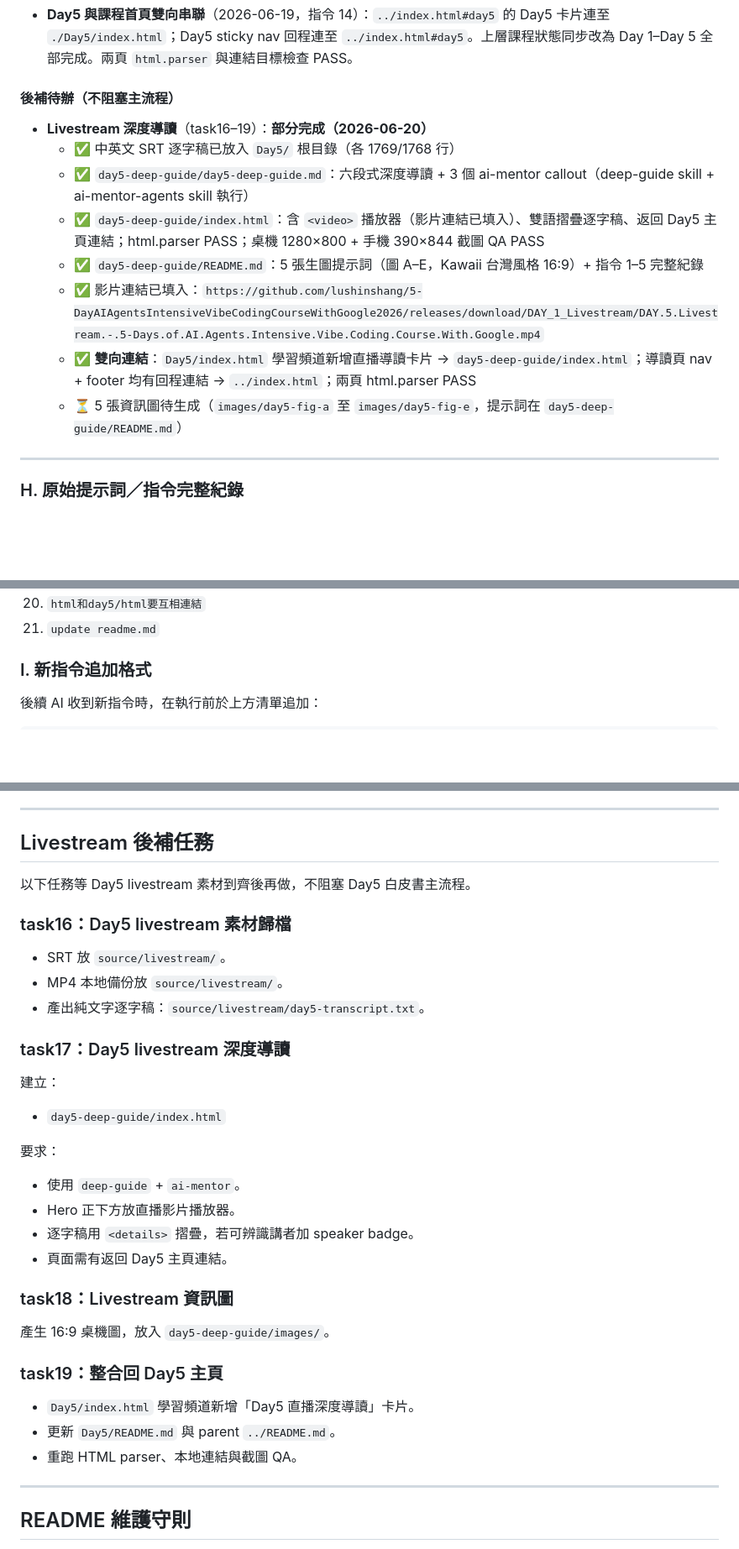
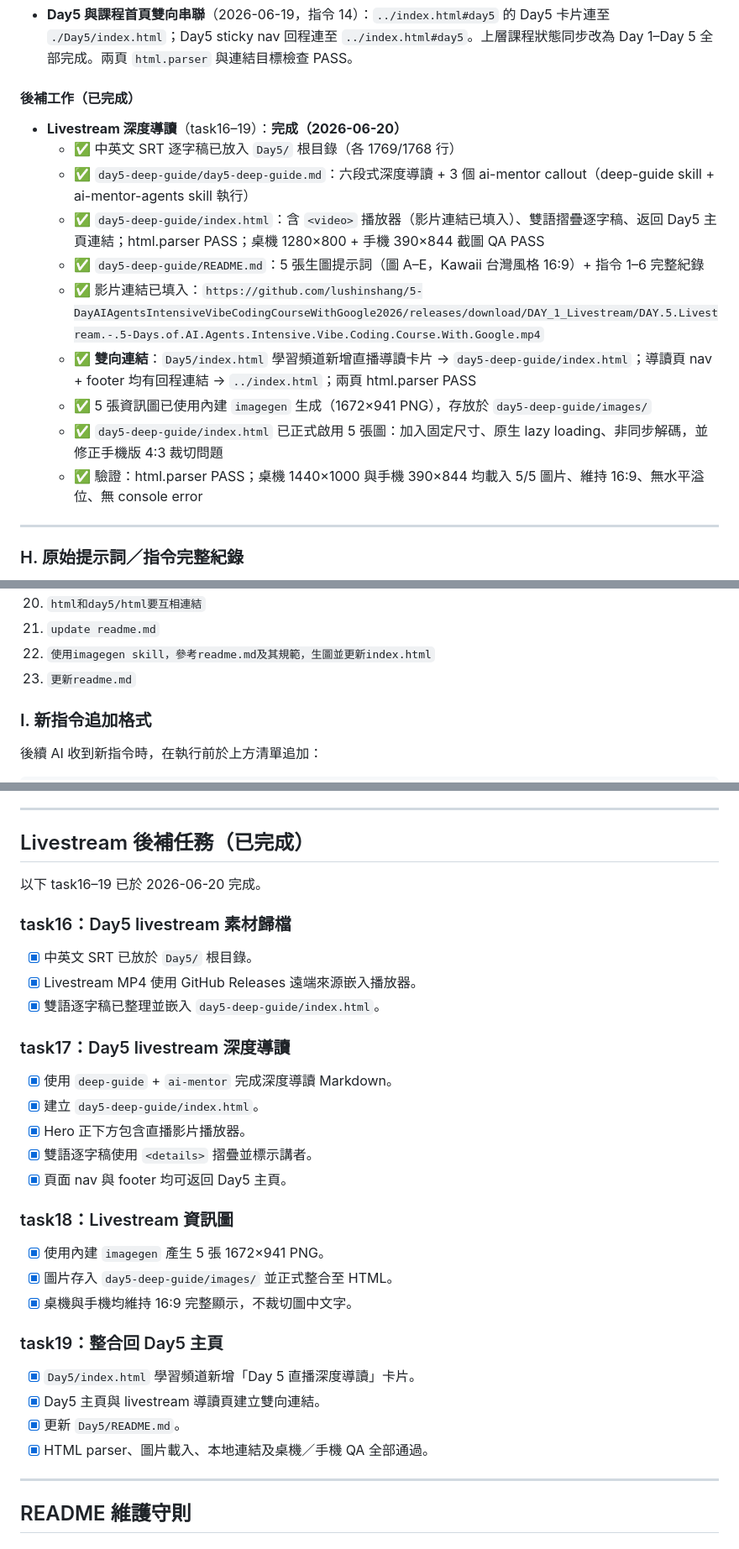
Before and after one commit to lushinshang/5-DayAIAgentsIntensiveVibeCodingCourseWithGoogle2026, a Markdown page: Day5/README.md, 3 parts joined by grey strips. Shown at 84% size. Drawn GitHub-style; blank space fills up the shorter version.

```diff
--- a/Day5/README.md
+++ b/Day5/README.md
@@ -166,16 +166,18 @@
 
 - **Day5 與課程首頁雙向串聯**（2026-06-19，指令 14）：`../index.html#day5` 的 Day5 卡片連至 `./Day5/index.html`；Day5 sticky nav 回程連至 `../index.html#day5`。上層課程狀態同步改為 Day 1–Day 5 全部完成。兩頁 `html.parser` 與連結目標檢查 PASS。
 
-#### 後補待辦（不阻塞主流程）
+#### 後補工作（已完成）
 
-- **Livestream 深度導讀**（task16–19）：**部分完成（2026-06-20）**
+- **Livestream 深度導讀**（task16–19）：**完成（2026-06-20）**
   - ✅ 中英文 SRT 逐字稿已放入 `Day5/` 根目錄（各 1769/1768 行）
   - ✅ `day5-deep-guide/day5-deep-guide.md`：六段式深度導讀 + 3 個 ai-mentor callout（deep-guide skill + ai-mentor-agents skill 執行）
   - ✅ `day5-deep-guide/index.html`：含 `<video>` 播放器（影片連結已填入）、雙語摺疊逐字稿、返回 Day5 主頁連結；html.parser PASS；桌機 1280×800 + 手機 390×844 截圖 QA PASS
-  - ✅ `day5-deep-guide/README.md`：5 張生圖提示詞（圖 A–E，Kawaii 台灣風格 16:9）+ 指令 1–5 完整紀錄
+  - ✅ `day5-deep-guide/README.md`：5 張生圖提示詞（圖 A–E，Kawaii 台灣風格 16:9）+ 指令 1–6 完整紀錄
   - ✅ 影片連結已填入：`https://github.com/lushinshang/5-DayAIAgentsIntensiveVibeCodingCourseWithGoogle2026/releases/download/DAY_1_Livestream/DAY.5.Livestream.-.5-Days.of.AI.Agents.Intensive.Vibe.Coding.Course.With.Google.mp4`
   - ✅ **雙向連結**：`Day5/index.html` 學習頻道新增直播導讀卡片 → `day5-deep-guide/index.html`；導讀頁 nav + footer 均有回程連結 → `../index.html`；兩頁 html.parser PASS
-  - ⏳ 5 張資訊圖待生成（`images/day5-fig-a` 至 `images/day5-fig-e`，提示詞在 `day5-deep-guide/README.md`）
+  - ✅ 5 張資訊圖已使用內建 `imagegen` 生成（1672×941 PNG），存放於 `day5-deep-guide/images/`
+  - ✅ `day5-deep-guide/index.html` 已正式啟用 5 張圖：加入固定尺寸、原生 lazy loading、非同步解碼，並修正手機版 4:3 裁切問題
+  - ✅ 驗證：html.parser PASS；桌機 1440×1000 與手機 390×844 均載入 5/5 圖片、維持 16:9、無水平溢位、無 console error
 
 ---
 
@@ -204,6 +206,8 @@
 19. `1.補充影片連結：https://github.com/lushinshang/5-DayAIAgentsIntensiveVibeCodingCourseWithGoogle2026/releases/download/DAY_1_Livestream/DAY.5.Livestream.-.5-Days.of.AI.Agents.Intensive.Vibe.Coding.Course.With.Google.mp4 2.所有過程，狀態及提示詞更新到readme.md`
 20. `html和day5/html要互相連結`
 21. `update readme.md`
+22. `使用imagegen skill，參考readme.md及其規範，生圖並更新index.html`
+23. `更新readme.md`
 
 ### I. 新指令追加格式
 
@@ -543,38 +547,36 @@ Day5 主頁完成並驗證後，更新上一層：
 
 ---
 
-## Livestream 後補任務
+## Livestream 後補任務（已完成）
 
-以下任務等 Day5 livestream 素材到齊後再做，不阻塞 Day5 白皮書主流程。
+以下 task16–19 已於 2026-06-20 完成。
 
 ### task16：Day5 livestream 素材歸檔
 
-- SRT 放 `source/livestream/`。
-- MP4 本地備份放 `source/livestream/`。
-- 產出純文字逐字稿：`source/livestream/day5-transcript.txt`。
+- [x] 中英文 SRT 已放於 `Day5/` 根目錄。
+- [x] Livestream MP4 使用 GitHub Releases 遠端來源嵌入播放器。
+- [x] 雙語逐字稿已整理並嵌入 `day5-deep-guide/index.html`。
 
 ### task17：Day5 livestream 深度導讀
 
-建立：
-
-- `day5-deep-guide/index.html`
-
-要求：
-
-- 使用 `deep-guide` + `ai-mentor`。
-- Hero 正下方放直播影片播放器。
-- 逐字稿用 `<details>` 摺疊，若可辨識講者加 speaker badge。
-- 頁面需有返回 Day5 主頁連結。
+- [x] 使用 `deep-guide` + `ai-mentor` 完成深度導讀 Markdown。
+- [x] 建立 `day5-deep-guide/index.html`。
+- [x] Hero 正下方包含直播影片播放器。
+- [x] 雙語逐字稿使用 `<details>` 摺疊並標示講者。
+- [x] 頁面 nav 與 footer 均可返回 Day5 主頁。
 
 ### task18：Livestream 資訊圖
 
-產生 16:9 桌機圖，放入 `day5-deep-guide/images/`。
+- [x] 使用內建 `imagegen` 產生 5 張 1672×941 PNG。
+- [x] 圖片存入 `day5-deep-guide/images/` 並正式整合至 HTML。
+- [x] 桌機與手機均維持 16:9 完整顯示，不裁切圖中文字。
 
 ### task19：整合回 Day5 主頁
 
-- `Day5/index.html` 學習頻道新增「Day5 直播深度導讀」卡片。
-- 更新 `Day5/README.md` 與 parent `../README.md`。
-- 重跑 HTML parser、本地連結與截圖 QA。
+- [x] `Day5/index.html` 學習頻道新增「Day 5 直播深度導讀」卡片。
+- [x] Day5 主頁與 livestream 導讀頁建立雙向連結。
+- [x] 更新 `Day5/README.md`。
+- [x] HTML parser、圖片載入、本地連結及桌機／手機 QA 全部通過。
 
 ---
 
```
Also changed, not shown: other parts of Day5/README.md (+13 -13 lines).
